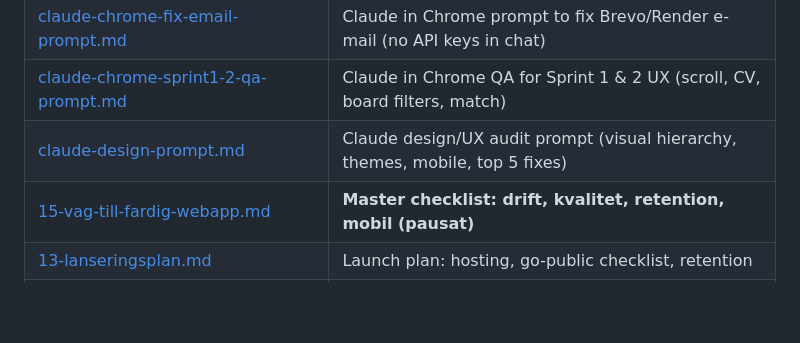
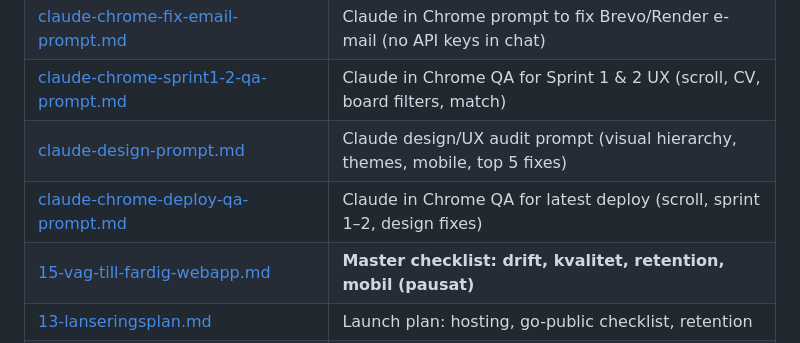
Before and after one commit to OscarBackman92/af-jobbansokan-api, a Markdown page: README.md, the part around the change. Drawn GitHub-style; blank space fills up the shorter version.

Commit message:
Add Claude in Chrome deploy QA prompt for July 2026 release.
Co-authored-by: Cursor <cursoragent@cursor.com>

```diff
--- a/README.md
+++ b/README.md
@@ -333,6 +333,7 @@ stores when the web app is stable.
 | [claude-chrome-fix-email-prompt.md](docs/claude-chrome-fix-email-prompt.md) | Claude in Chrome prompt to fix Brevo/Render e-mail (no API keys in chat) |
 | [claude-chrome-sprint1-2-qa-prompt.md](docs/claude-chrome-sprint1-2-qa-prompt.md) | Claude in Chrome QA for Sprint 1 & 2 UX (scroll, CV, board filters, match) |
 | [claude-design-prompt.md](docs/claude-design-prompt.md) | Claude design/UX audit prompt (visual hierarchy, themes, mobile, top 5 fixes) |
+| [claude-chrome-deploy-qa-prompt.md](docs/claude-chrome-deploy-qa-prompt.md) | Claude in Chrome QA for latest deploy (scroll, sprint 1–2, design fixes) |
 | [15-vag-till-fardig-webapp.md](docs/15-vag-till-fardig-webapp.md) | **Master checklist: drift, kvalitet, retention, mobil (pausat)** |
 | [13-lanseringsplan.md](docs/13-lanseringsplan.md) | Launch plan: hosting, go-public checklist, retention |
 | [12-utvecklingsplan.md](docs/12-utvecklingsplan.md) | Earlier development plan (Phases 1–3, mostly done) |
```
Also changed, not shown: docs/claude-chrome-deploy-qa-prompt.md (added, +149 -0 lines).
